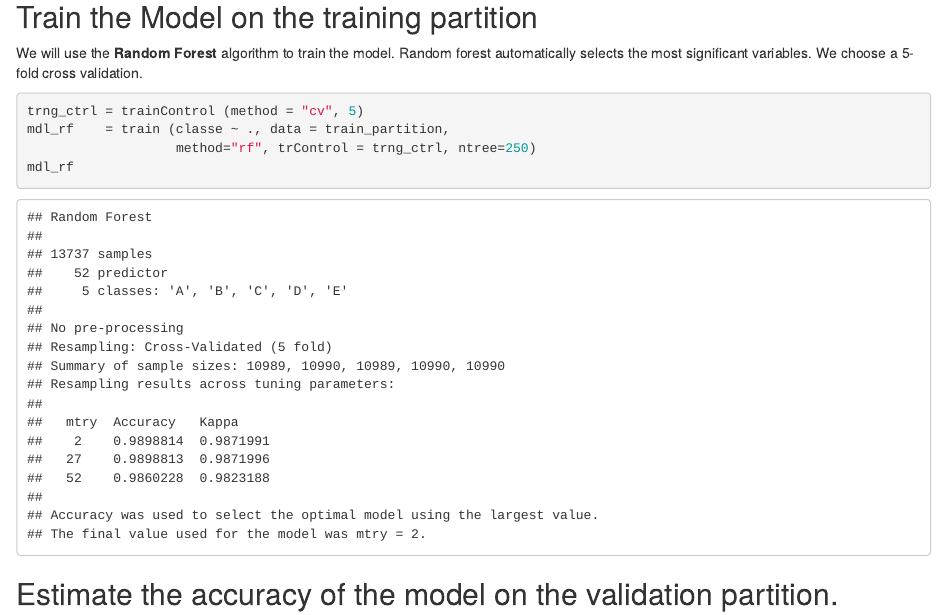
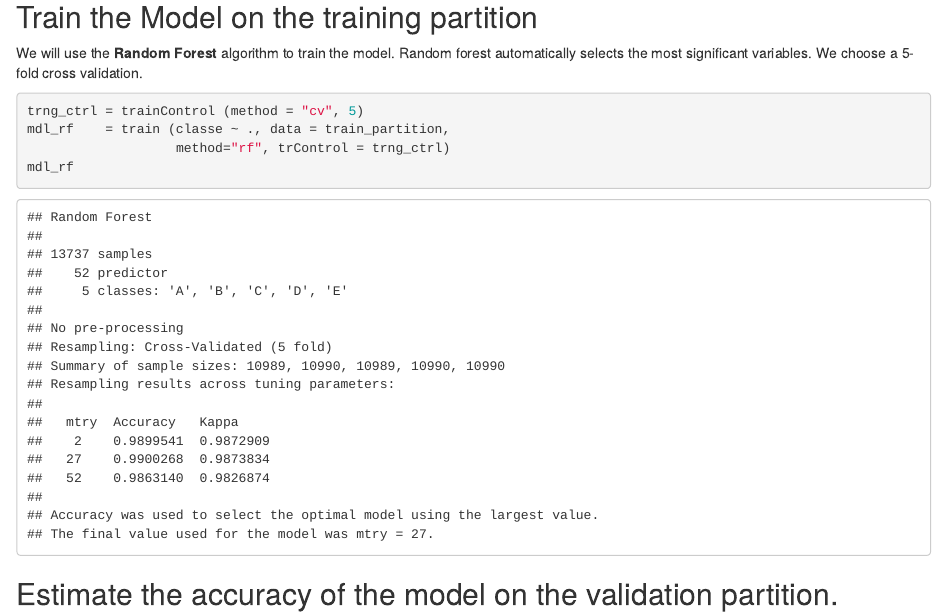
Before and after one commit to bkhandai/Machine-Learning-Project, an R Markdown document (Machine_Learning_Course_Project.rmd): the page in a window 1100 px wide, from 2610 px down. The pictures show the output file Machine_Learning_Course_Project.html that the author committed with the source, opened offline.

Commit message:
Add files via upload

````diff
--- a/Machine_Learning_Course_Project.rmd
+++ b/Machine_Learning_Course_Project.rmd
@@ -88,7 +88,7 @@ We will use the **Random Forest** algorithm to train the model. Random forest  a
 ```{r results = TRUE, cache = TRUE}
 trng_ctrl = trainControl (method = "cv", 5)
 mdl_rf    = train (classe ~ ., data = train_partition,
-                   method="rf", trControl = trng_ctrl, ntree=250)
+                   method="rf", trControl = trng_ctrl)
 mdl_rf
 
 ```
````
Also changed, not shown: Machine_Learning_Course_Project.html.
